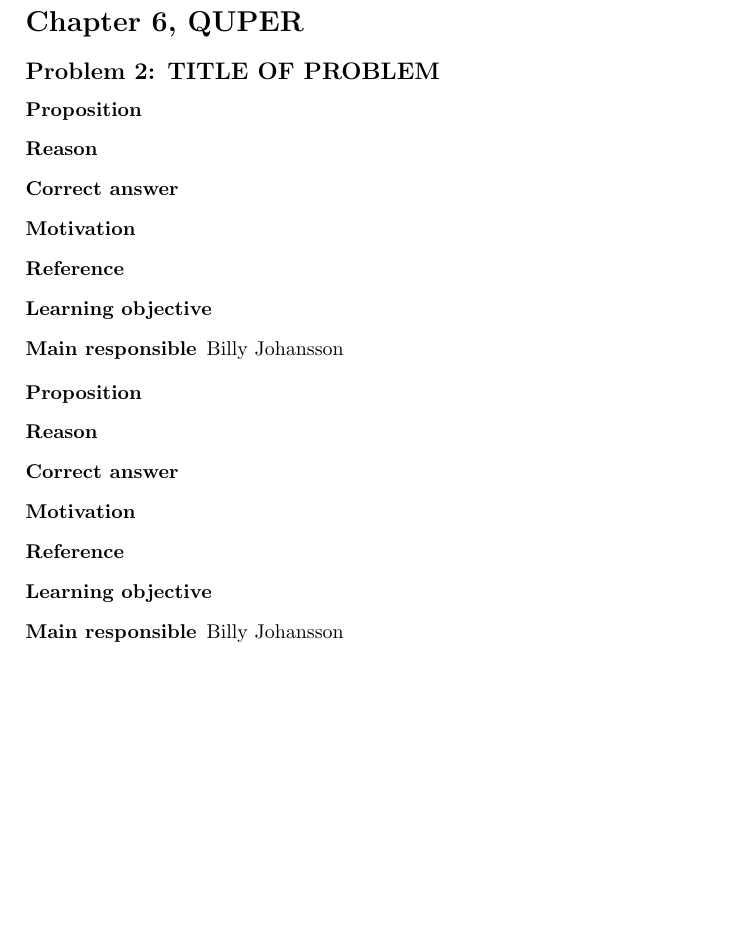
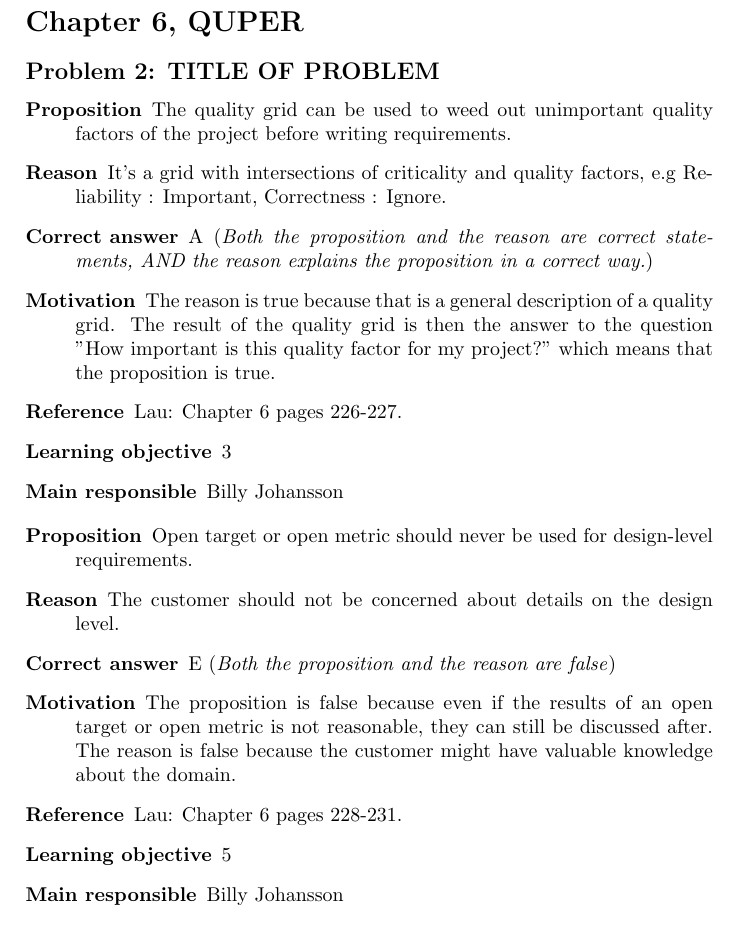
Before and after one commit to Mejvik/ETS170, a LaTeX document (Questions/w6.tex): part of page 2 of 5 before the commit and part of page 2 of 6 after it, cut so that both start at the same text, the shorter picture padded with empty space. Compiled offline with pdfLaTeX.

Commit message:
Exam questions for week 6.

```diff
--- a/Questions/w6.tex
+++ b/Questions/w6.tex
@@ -44,22 +44,23 @@ AND the reason explains the proposition in a correct way.})
 \section*{Chapter 6, QUPER}
 \subsection*{Problem 2: TITLE OF PROBLEM}
 \begin{description}
-\item[Proposition]
-\item[Reason]
-\item[Correct answer]
-\item[Motivation]
-\item[Reference]
-\item[Learning objective]
+\item[Proposition] The quality grid can be used to weed out unimportant quality factors of the project before writing requirements.
+\item[Reason] It's a grid with intersections of criticality and quality factors, e.g Reliability : Important, Correctness : Ignore.
+\item[Correct answer] A (\textit{Both the proposition and the reason are correct statements,
+AND the reason explains the proposition in a correct way.})
+\item[Motivation] The reason is true because that is a general description of a quality grid. The result of the quality grid is then the answer to the question "How important is this quality factor for my project?" which means that the proposition is true.
+\item[Reference] Lau: Chapter 6 pages 226-227.
+\item[Learning objective] 3
 \item[Main responsible] Billy Johansson
 \end{description}
 
 \begin{description}
-\item[Proposition]
-\item[Reason]
-\item[Correct answer]
-\item[Motivation]
-\item[Reference]
-\item[Learning objective]
+\item[Proposition] Open target or open metric should never be used for design-level requirements.
+\item[Reason] The customer should not be concerned about details on the design level.
+\item[Correct answer] E (\textit{Both the proposition and the reason are false})
+\item[Motivation] The proposition is false because even if the results of an open target or open metric is not reasonable, they can still be discussed after. The reason is false because the customer might have valuable knowledge about the domain.
+\item[Reference] Lau: Chapter 6 pages 228-231.
+\item[Learning objective] 5
 \item[Main responsible] Billy Johansson
 \end{description}
 
```
